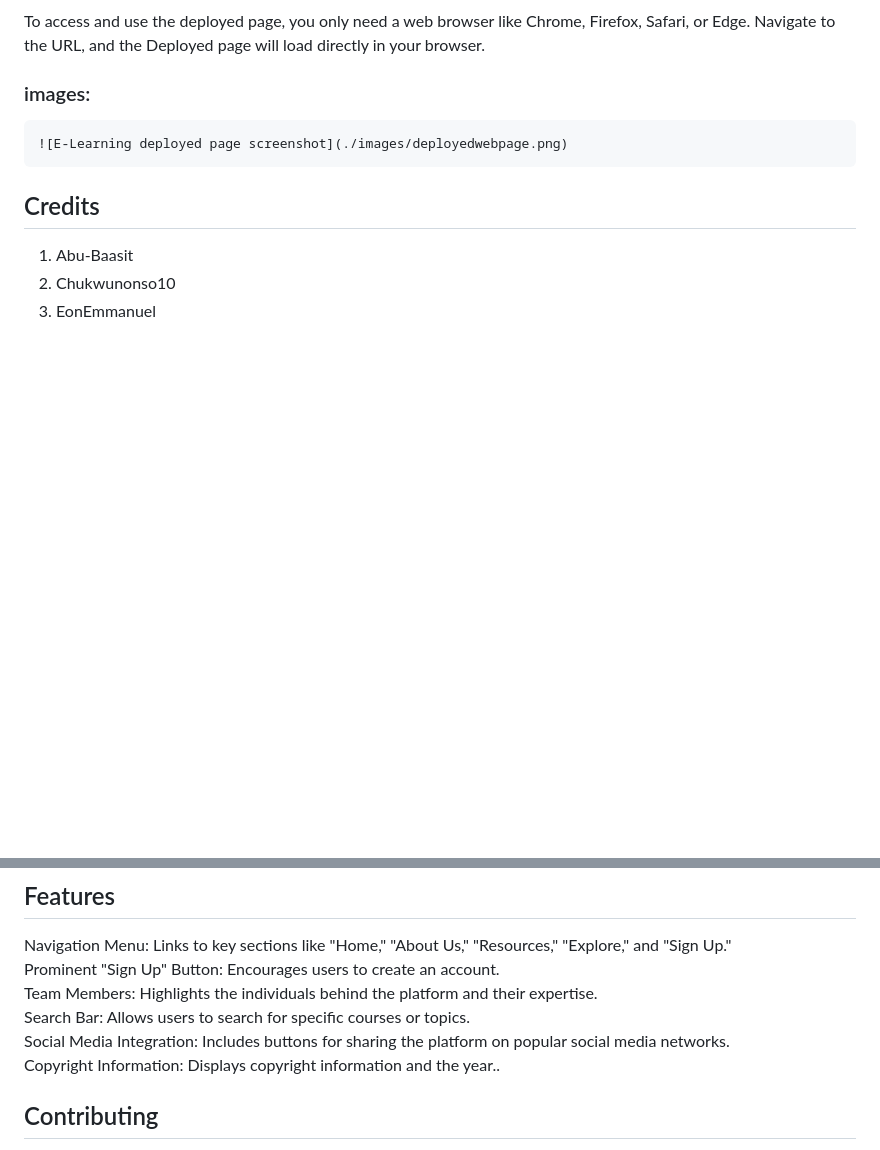
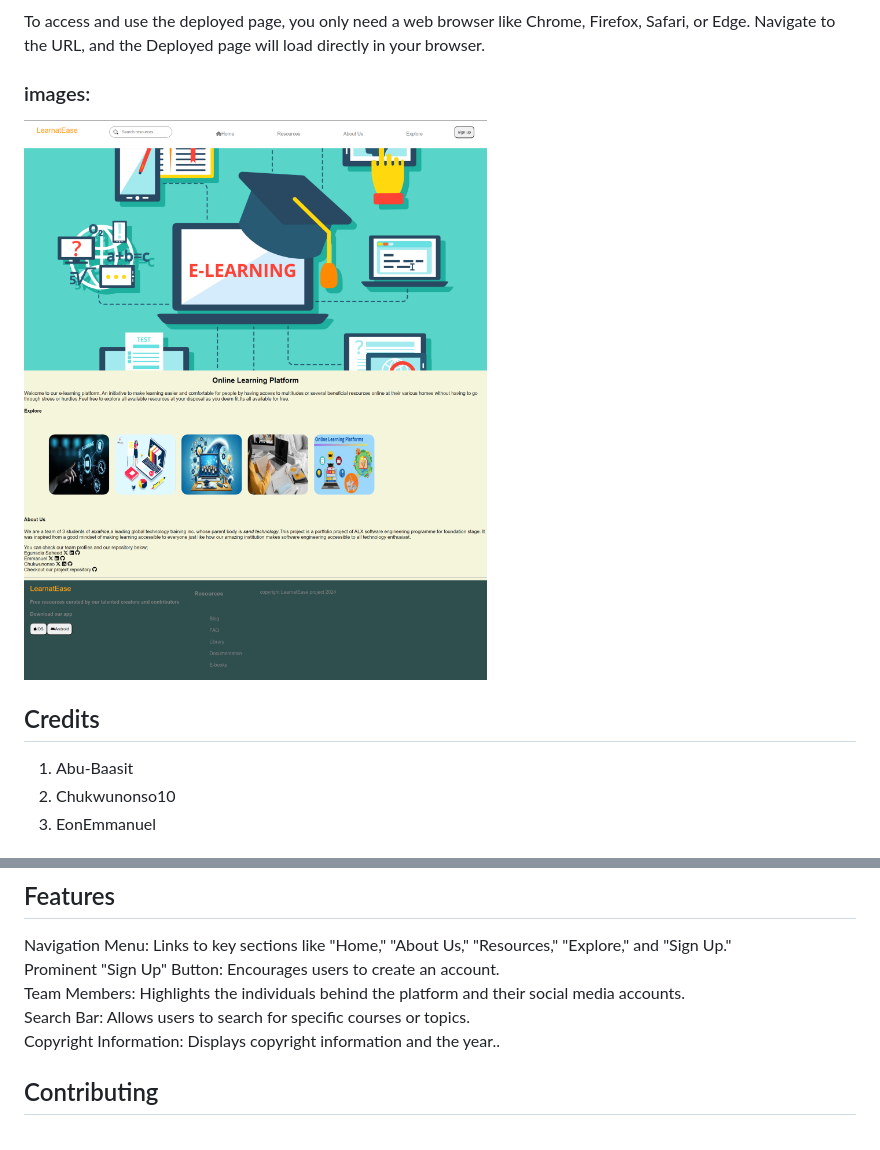
Before and after one commit to EonEmmanuel/Educa, a Markdown page: README.md, 2 parts joined by grey strips. GitHub-like rendering; blank space fills up the shorter version.

Commit message:
cleaning up our code

```diff
--- a/README.md
+++ b/README.md
@@ -51,7 +51,7 @@ To access and use the deployed page, you only need a web browser like Chrome, Fi
 
 ### images:
 
-    ![E-Learning deployed page screenshot](./images/deployedwebpage.png)
+![E-Learning deployed page screenshot](images/deployedwebpage.png)
 
 ## Credits
 
@@ -68,9 +68,8 @@ This project is licensed under the MIT License. See the LICENSE.md file for more
 
 Navigation Menu: Links to key sections like "Home," "About Us," "Resources," "Explore," and "Sign Up."<br>
 Prominent "Sign Up" Button: Encourages users to create an account.<br>
-Team Members: Highlights the individuals behind the platform and their expertise.<br>
+Team Members: Highlights the individuals behind the platform and their social media accounts.<br>
 Search Bar: Allows users to search for specific courses or topics.<br>
-Social Media Integration: Includes buttons for sharing the platform on popular social media networks.<br>
 Copyright Information: Displays copyright information and the year..
 
 ## Contributing
```
Also changed, not shown: other parts of README.md (+1 -1 lines).
